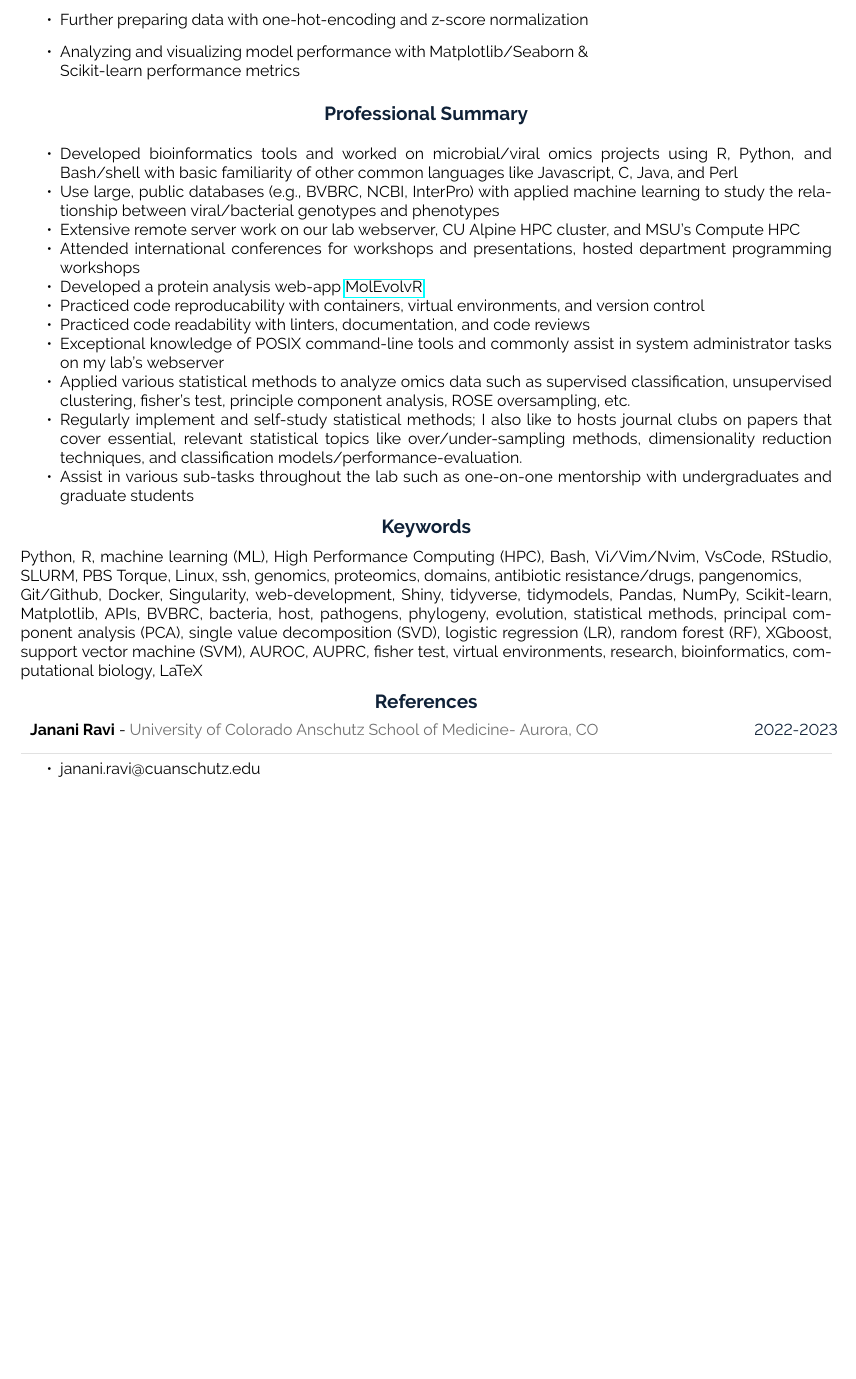
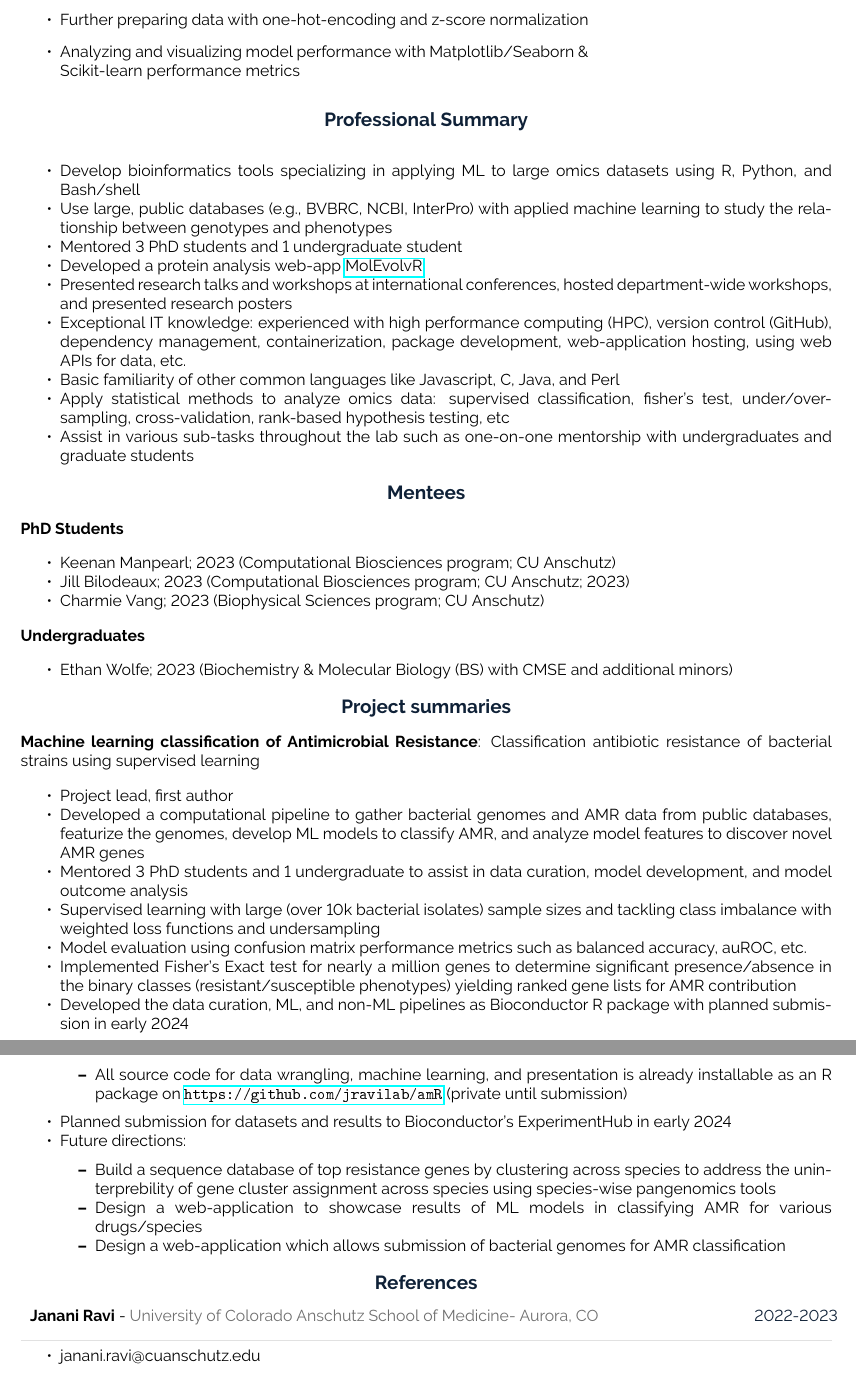
Before and after one commit to jakekrol/cv-resume, an R Markdown document (resume.Rmd): part of page 3 of 3 before the commit and two parts of pages 3 and 4 of 4 after it, the two joined at a grey line, cut so that both start at the same text, the shorter picture padded with empty space. The pictures show the output file resume.pdf that the author committed with the source.

Commit message:
content: add poster presentation, update project summaries, job accomplishments/duties, and more

````diff
--- a/resume.Rmd
+++ b/resume.Rmd
@@ -112,30 +118,60 @@ tribble(
 
 
 # Professional Summary
-- Developed bioinformatics tools and worked on microbial/viral omics projects using R, Python, and Bash/shell with basic familiarity of other common languages like Javascript, C, Java, and Perl
-- Use large, public databases (e.g., BVBRC, NCBI, InterPro) with applied machine learning to study the relationship between viral/bacterial genotypes and phenotypes
-- Extensive remote server work on our lab webserver, CU Alpine HPC cluster, and MSU's Compute HPC
-- Attended international conferences for workshops and presentations, hosted department programming workshops
+- Develop bioinformatics tools specializing in applying ML to large omics datasets using R, Python, and Bash/shell
+- Use large, public databases (e.g., BVBRC, NCBI, InterPro) with applied machine learning to study the relationship between genotypes and phenotypes
+- Mentored 3 PhD students and 1 undergraduate student
 - Developed a protein analysis web-app [MolEvolvR](http://jravilab.org/molevolvr/?r=&p=home)
-- Practiced code reproducability with containers, virtual environments, and version control
-- Practiced code readability with linters, documentation, and code reviews
-- Exceptional knowledge of POSIX command-line tools and commonly assist in system administrator tasks on my lab's webserver
-- Applied various statistical methods to analyze omics data such as supervised classification, unsupervised clustering, fisher's test, principle component analysis, ROSE oversampling, etc.
-- Regularly implement and self-study statistical methods; I also like to hosts journal clubs on papers that cover essential, relevant statistical topics like over/under-sampling methods, dimensionality reduction techniques, and classification models/performance-evaluation.
+- Presented research talks and workshops at international conferences, hosted department-wide workshops, and presented research posters
+- Exceptional IT knowledge: experienced with high performance computing (HPC), version control (GitHub), dependency management, containerization, package development, web-application hosting, using web APIs for data, etc.
+- Basic familiarity of other common languages like Javascript, C, Java, and Perl
+- Apply statistical methods to analyze omics data: supervised classification, fisher's test, under/over-sampling, cross-validation, rank-based hypothesis testing, etc
 - Assist in various sub-tasks throughout the lab such as one-on-one mentorship with undergraduates and graduate students
 
-# Keywords
-Python, R, machine learning (ML), High Performance Computing (HPC),
-Bash, Vi/Vim/Nvim, VsCode, RStudio, SLURM, PBS Torque, Linux, ssh,
-genomics, proteomics, domains, antibiotic resistance/drugs, pangenomics,
-Git/Github, Docker, Singularity, web-development, Shiny, tidyverse,
-tidymodels, Pandas, NumPy, Scikit-learn, Matplotlib, APIs, BVBRC,
-bacteria, host, pathogens, phylogeny, evolution, statistical methods,
-principal component analysis (PCA), single value decomposition (SVD),
-logistic regression (LR), random forest (RF), XGboost,
-support vector machine (SVM), AUROC, AUPRC, fisher test,
-virtual environments, research, bioinformatics, computational biology,
-LaTeX
+# Mentees
+
+**PhD Students**
+
+- Keenan Manpearl; 2023 (Computational Biosciences program; CU Anschutz)
+- Jill Bilodeaux; 2023 (Computational Biosciences program; CU Anschutz; 2023)
+- Charmie Vang; 2023 (Biophysical Sciences program; CU Anschutz)
+
+**Undergraduates**
+
+- Ethan Wolfe; 2023 (Biochemistry & Molecular Biology (BS) with CMSE and additional minors)
+
+# Project summaries
+
+**Machine learning classification of Antimicrobial Resistance**: Classification antibiotic resistance of bacterial strains using supervised learning
+
+- Project lead, first author
+- Developed a computational pipeline to gather bacterial genomes and AMR data from public databases, featurize the genomes, develop ML models to classify AMR, and analyze model features to discover novel AMR genes
+- Mentored 3 PhD students and 1 undergraduate to assist in data curation, model development, and model outcome analysis
+- Supervised learning with large (over 10k bacterial isolates) sample sizes and tackling class imbalance with weighted loss functions and undersampling
+- Model evaluation using confusion matrix performance metrics such as balanced accuracy, auROC, etc.
+- Implemented Fisher's Exact test for nearly a million genes to determine significant presence/absence in the binary classes (resistant/susceptible phenotypes) yielding ranked gene lists for AMR contribution
+- Developed the data curation, ML, and non-ML pipelines as Bioconductor R package with planned submission in early 2024
+\newline
+\newline
+  - All source code for data wrangling, machine learning, and presentation is already installable as an R package on https://github.com/jravilab/amR (private until submission)
+- Planned submission for datasets and results to Bioconductor's ExperimentHub in early 2024
+- Future directions:
+  - Build a sequence database of top resistance genes by clustering across species to address the uninterprebility of gene cluster assignment across species using species-wise pangenomics tools
+  - Design a web-application to showcase results of ML models in classifying AMR for various drugs/species
+  - Design a web-application which allows submission of bacterial genomes for AMR classification
+
+<!-- # Keywords -->
+<!-- Python, R, machine learning (ML), High Performance Computing (HPC),  -->
+<!-- Bash, Vi/Vim/Nvim, VsCode, RStudio, SLURM, PBS Torque, Linux, ssh,  -->
+<!-- genomics, proteomics, domains, antibiotic resistance/drugs, pangenomics,   -->
+<!-- Git/Github, Docker, Singularity, web-development, Shiny, tidyverse,  -->
+<!-- tidymodels, Pandas, NumPy, Scikit-learn, Matplotlib, APIs, BVBRC,  -->
+<!-- bacteria, host, pathogens, phylogeny, evolution, statistical methods,  -->
+<!-- principal component analysis (PCA), single value decomposition (SVD),  -->
+<!-- logistic regression (LR), random forest (RF), XGboost,  -->
+<!-- support vector machine (SVM), AUROC, AUPRC, fisher test,  -->
+<!-- virtual environments, research, bioinformatics, computational biology,  -->
+<!-- LaTeX -->
 
 # References
 ```{r references}
````
Also changed, not shown: resume.pdf, resume.Rmd (34 more changed lines).
